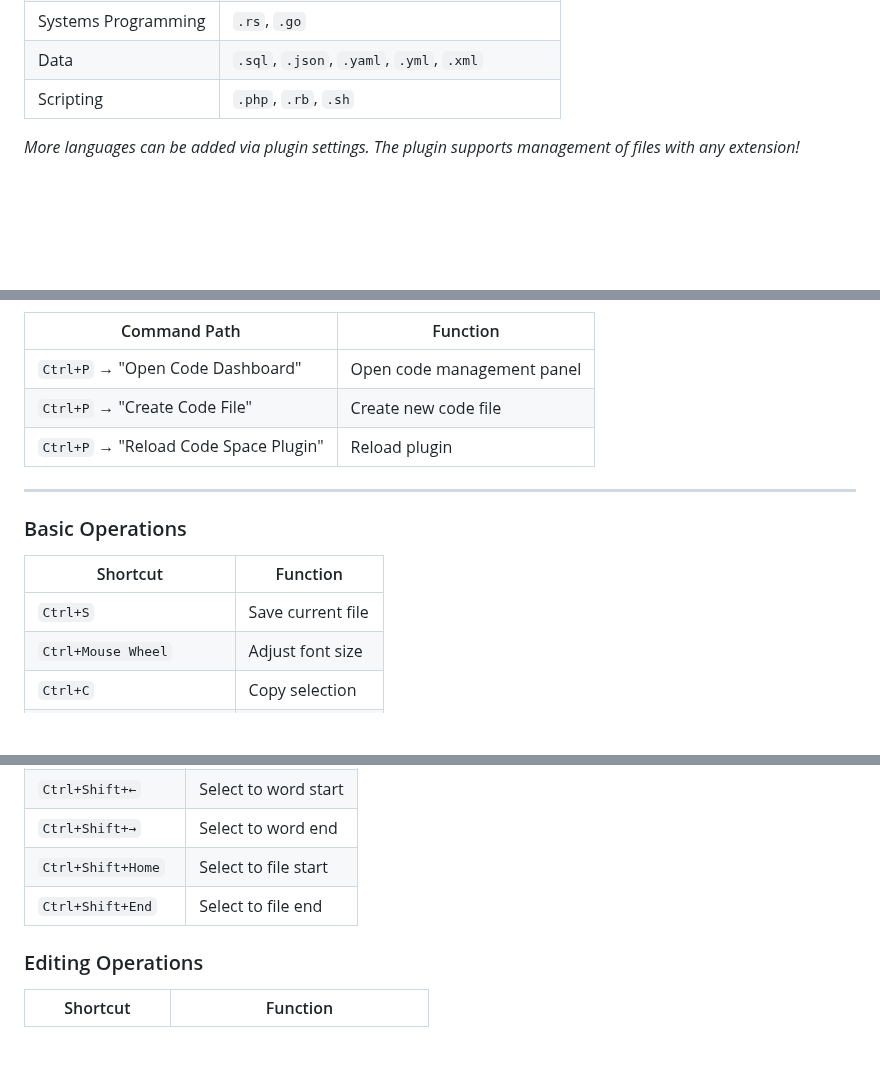
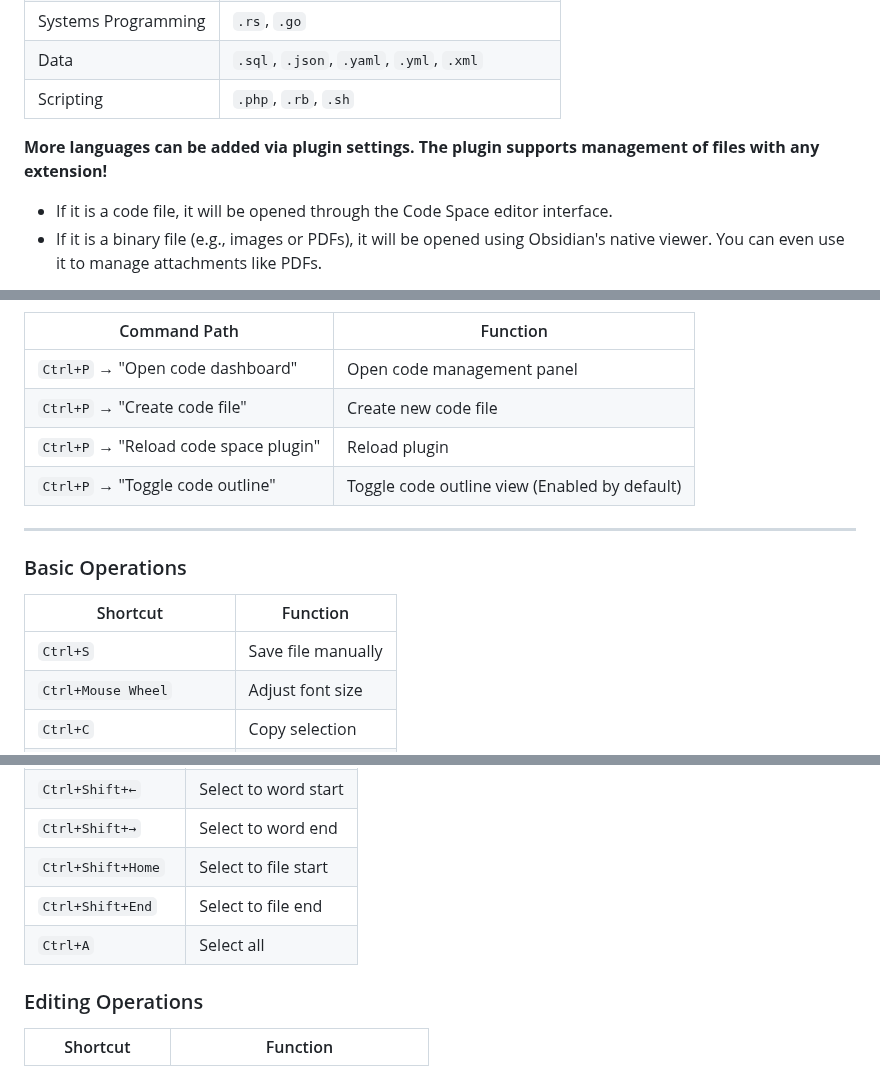
Before and after one commit to UNLINEARITY/Obsidian-CodeSpace, a Markdown page: README.md, 3 parts joined by grey strips. GitHub-like rendering; blank space fills up the shorter version.

```diff
--- a/README.md
+++ b/README.md
@@ -92,5 +91,7 @@ Access plugin settings via: **Settings > Community Plugins > Code Space**
 | Data | `.sql`, `.json`, `.yaml`, `.yml`, `.xml` |
 | Scripting | `.php`, `.rb`, `.sh` |
 
-*More languages can be added via plugin settings. The plugin supports management of files with any extension!*
+**More languages can be added via plugin settings. The plugin supports management of files with any extension!**
+- If it is a code file, it will be opened through the Code Space editor interface.
+- If it is a binary file (e.g., images or PDFs), it will be opened using Obsidian's native viewer. You can even use it to manage attachments like PDFs.
 
@@ -109,9 +107,11 @@ Access plugin settings via: **Settings > Community Plugins > Code Space**
 
 | Command Path | Function |
 |-------------|----------|
-| `Ctrl+P` → "Open Code Dashboard" | Open code management panel |
-| `Ctrl+P` → "Create Code File" | Create new code file |
-| `Ctrl+P` → "Reload Code Space Plugin" | Reload plugin |
+| `Ctrl+P` → "Open code dashboard" | Open code management panel |
+| `Ctrl+P` → "Create code file" | Create new code file |
+| `Ctrl+P` → "Reload code space plugin" | Reload plugin |
+| `Ctrl+P` → "Toggle code outline" | Toggle code outline view (Enabled by default) |
+
 
 ---
 
@@ -119,7 +119,7 @@ Access plugin settings via: **Settings > Community Plugins > Code Space**
 
 | Shortcut | Function |
 |----------|----------|
-| `Ctrl+S` | Save current file |
+| `Ctrl+S` | Save file manually |
 | `Ctrl+Mouse Wheel` | Adjust font size |
 | `Ctrl+C` | Copy selection |
 | `Ctrl+X` | Cut selection |
@@ -153,6 +153,7 @@ Access plugin settings via: **Settings > Community Plugins > Code Space**
 | `Ctrl+Shift+→` | Select to word end |
 | `Ctrl+Shift+Home` | Select to file start |
 | `Ctrl+Shift+End` | Select to file end |
+| `Ctrl+A` | Select all |
 
 ### Editing Operations
 
```
Also changed, not shown: other parts of README.md (+61 -64 lines), README_CN.md (+41 -35 lines), img/pre1.png, img/pre22.png (added), img/pre5.png.
